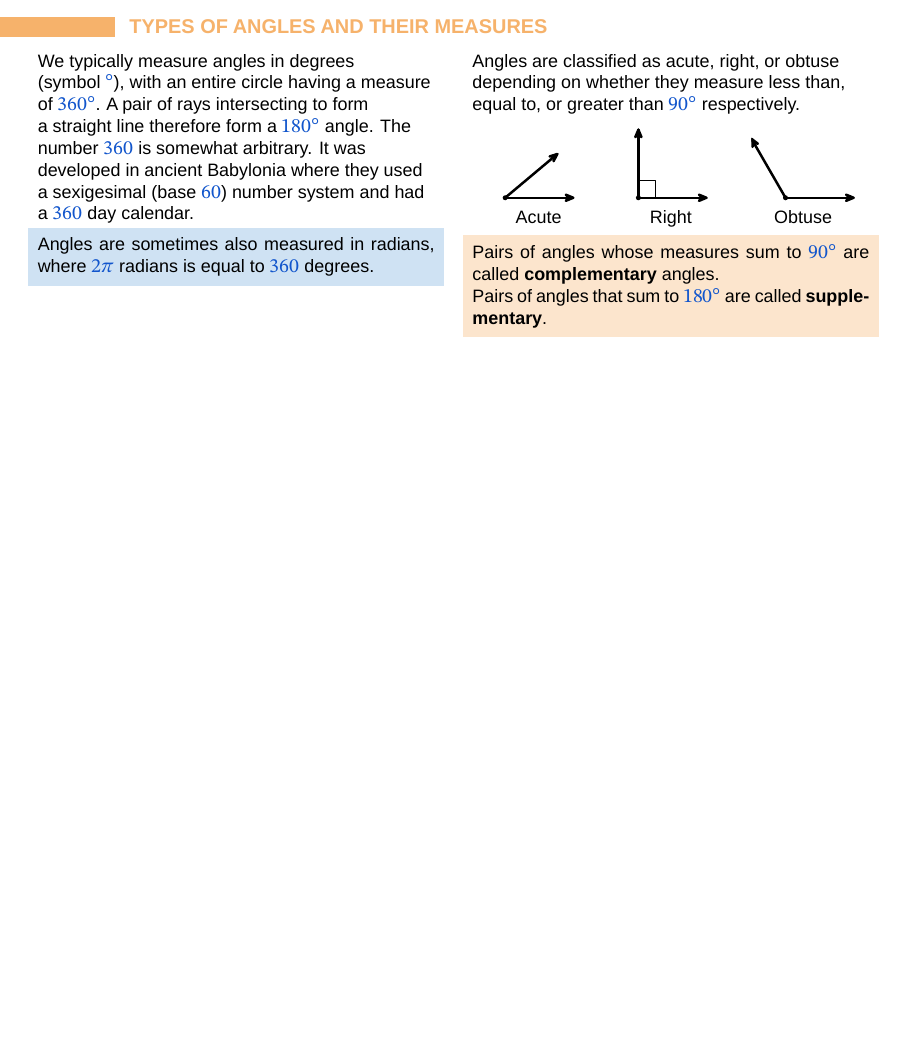
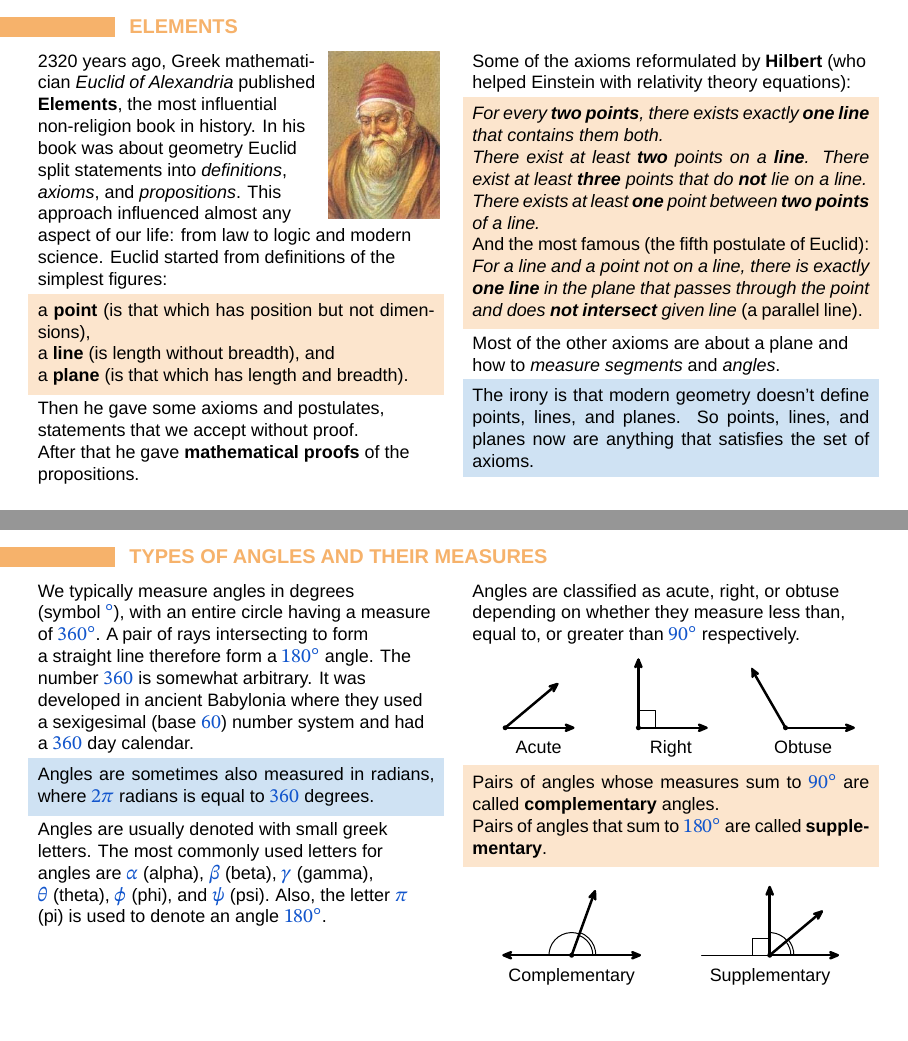
Before and after one commit to Jauhen/gmo, LaTeX slides (10 - Angles and Triangles.tex): page 2 of 10 before the commit and pages 2 and 3 of 11 after it, the two joined at a grey line, the shorter picture padded with empty space. Compiled offline with LuaLaTeX; a missing font is replaced by an installed copy or a similar font.

Commit message:
Add euclid to 10 - Angles and triangles

```diff
--- a/10 - Angles and Triangles.tex
+++ b/10 - Angles and Triangles.tex
@@ -14,6 +14,47 @@
 \begin{document}
 \maketitle
 
+\begin{frame}{Elements}
+  \begin{columns}[T]
+    \begin{column}{0.5\textwidth}
+      \begin{wrapfigure}[8]{r}{0.23\textwidth}
+        \vspace*{-1.2\baselineskip}
+        \hspace*{-1em}
+        \includegraphics[width=0.28\textwidth]{10 - Angles and Triangles/euclid.jpg}
+      \end{wrapfigure}
+      2320~years~ago,~Greek~mathematician \emph{Euclid of Alexandria} published \textbf{Elements}, the most influential non-religion book in history. In his book was about geometry Euclid split statements into \emph{definitions}, \emph{axioms}, and \emph{propositions}. This approach influenced almost any aspect of our life: from law to logic and modern science. Euclid started from definitions of the simplest figures:
+      \begin{definition}
+        a \textbf{point} (is that which has position but not dimensions),
+
+        a \textbf{line} (is length without breadth), and
+
+        a \textbf{plane} (is that which has length and breadth).
+      \end{definition}
+      Then he gave some axioms and postulates, statements that we accept without proof.
+
+      After that he gave \textbf{mathematical proofs} of the propositions.
+    \end{column}
+    \begin{column}{0.5\textwidth}
+      Some of the axioms reformulated by \textbf{Hilbert} (who helped Einstein with relativity theory equations):
+      \begin{definition}
+        \emph{For every \textbf{two points}, there exists exactly \textbf{one line} that contains them both.}
+
+        \emph{There exist at least \textbf{two} points on a \textbf{line}. There exist at least \textbf{three} points that do \textbf{not} lie on a line.}
+
+        \emph{There exists at least \textbf{one} point between \textbf{two points} of a line.}
+
+        And the most famous (the fifth postulate of Euclid):
+
+        \emph{For a line and a point not on a line, there is exactly \textbf{one line} in the plane that passes through the point and does \textbf{not intersect} given line} (a parallel line).
+      \end{definition}
+      Most of the other axioms are about a plane and how to \emph{measure segments} and \emph{angles}.
+      \begin{example}
+        The irony is that modern geometry doesn't define points, lines, and planes. So points, lines, and planes now are anything that satisfies the set of axioms.
+      \end{example}
+    \end{column}
+  \end{columns}
+\end{frame}
+
 \begin{frame}{Types of angles and their measures}
   \begin{columns}[T]
     \begin{column}{0.5\textwidth}
@@ -22,6 +63,8 @@
       \begin{example}
         Angles are sometimes also measured in radians, where $2\pi$ radians is equal to $360$ degrees.
       \end{example}
+
+      Angles are usually denoted with small greek letters. The most commonly used letters for angles are $\alpha$ (alpha), $\beta$ (beta), $\gamma$ (gamma), $\theta$~(theta), $\phi$ (phi), and $\psi$ (psi). Also, the letter $\pi$ (pi) is used to denote an angle $180°$.
     \end{column}
     \begin{column}{0.5\textwidth}
       Angles are classified as acute, right, or obtuse depending on whether they measure less than, equal to, or greater than $90°$ respectively.\medskip
@@ -63,7 +106,39 @@
         Pairs of angles whose measures sum to $90°$ are called \textbf{complementary} angles.
 
         Pairs of angles that sum to $180°$ are called \textbf{supplementary}.
-      \end{definition}
+      \end{definition}\medskip
+
+      \begin{tabularx}{\textwidth}{YYY}
+        \begin{mplibcode}
+          u = 0.6cm;
+          repere(-5,5,u,-1,5,u);
+            draw marqueangle(dir(70), (0, 0), (-2,0), 1);
+            draw marqueangle((2,0), (0, 0), dir(70), 2);
+            drawarrow (0, 0)--(2 * dir(70)) withpen pencircle scaled 1.25;
+            drawarrow (0, 0)--(-2, 0) withpen pencircle scaled 1.25;
+            drawarrow (0, 0)--(2, 0) withpen pencircle scaled 1.25;
+            pickup pencircle scaled 2.5;
+            drawdot (0, 0);
+          fin;
+        \end{mplibcode}
+        &
+        \begin{mplibcode}
+          u = 0.6cm;
+          repere(-5,5,u,-1,5,u);
+            draw marqueangle(dir(40), (0, 0), (0,2), 1);
+            draw marqueangle((2,0), (0, 0), dir(40), 2);
+            drawarrow (0, 0)--(2 * dir(40)) withpen pencircle scaled 1.25;
+            drawarrow (0, 0)--(2 * dir(90)) withpen pencircle scaled 1.25;
+            drawarrow (0, 0)--(2, 0) withpen pencircle scaled 1.25;
+            draw marqueangledroit((0, 2), (0, 0), (-2, 0));
+            draw (0, 0)--(-2, 0);
+            pickup pencircle scaled 2.5;
+            drawdot (0, 0);
+          fin;
+        \end{mplibcode} \\
+        Complementary & Supplementary
+      \end{tabularx}
+
     \end{column}
   \end{columns}
 \end{frame}
```
Also changed, not shown: 10 - Angles and Triangles.pdf, 10 - Angles and Triangles/euclid.jpg (added).
